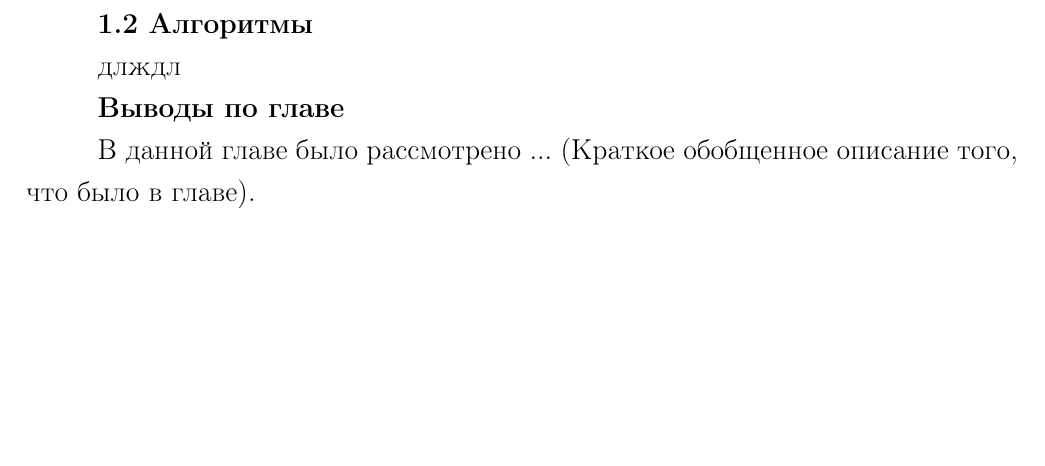
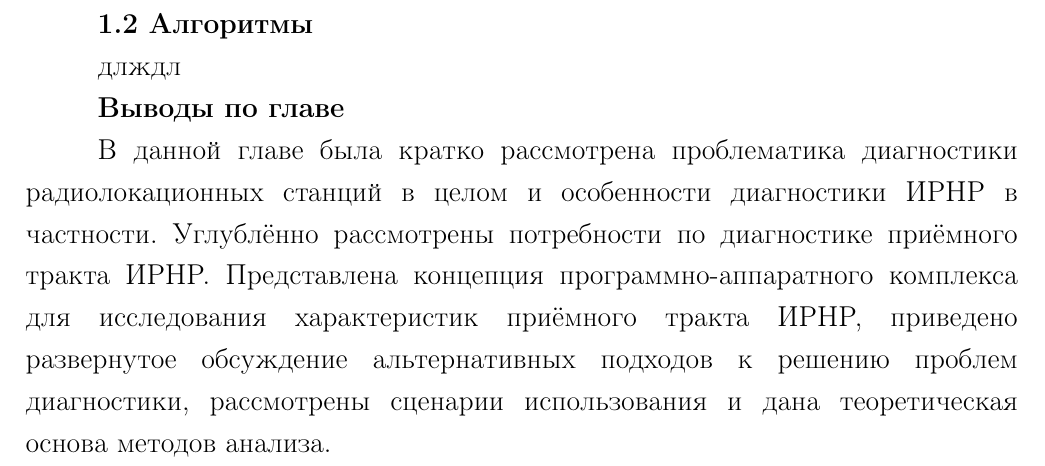
Before and after one commit to AXKuhta/thesis, a LaTeX document (main.tex): part of page 13 of 17, cut so that both start at the same text, the shorter picture padded with empty space. Compiled offline with pdfLaTeX.

Commit message:
Structure outline

```diff
--- a/main.tex
+++ b/main.tex
@@ -213,8 +213,8 @@
 
 \section*{Выводы по главе}
 \addcontentsline{toc}{section}{Выводы по главе}
-В данной главе было рассмотрено ... (Краткое обобщенное описание того, что было в главе).
 
+В данной главе была кратко рассмотрена проблематика диагностики радиолокационных станций в целом и особенности диагностики ИРНР в частности. Углублённо рассмотрены потребности по диагностике приёмного тракта ИРНР. Представлена концепция программно-аппаратного комплекса для исследования характеристик приёмного тракта ИРНР, приведено развернутое обсуждение альтернативных подходов к решению проблем диагностики, рассмотрены сценарии использования и дана теоретическая основа методов анализа.
 
 \chapter{РАЗРАБОТКА СИСТЕМЫ ДИАГНОСТИКИ}
 % снова обнуляем счетчики section, subsection и equation в новой главе
```
Also changed, not shown: main.tex (18 more changed lines).
